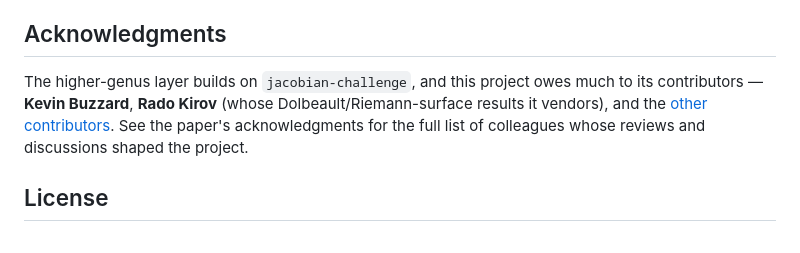
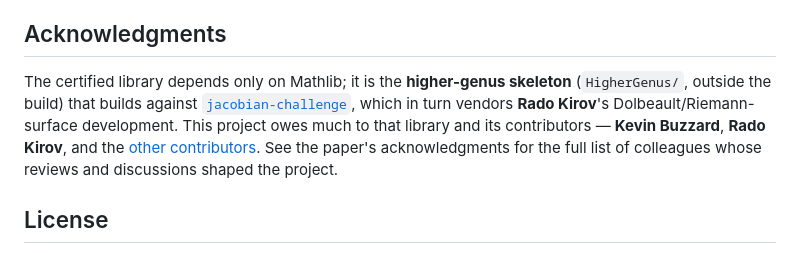
Before and after one commit to mrdouglasny/seiberg-witten, a Markdown page: README.md, the part around the change. Drawn GitHub-style.

Commit message:
README: precise attribution in acknowledgments
It is the higher-genus skeleton (unbuilt) that builds against
jacobian-challenge, which in turn vendors Rado Kirov's Dolbeault/
Riemann-surface development; the certified library depends only on
Mathlib. The previous sentence's 'it vendors' misattributed the chain.

Co-Authored-By: Claude Fable 5 <noreply@anthropic.com>

```diff
--- a/README.md
+++ b/README.md
@@ -99,9 +99,11 @@ are Mathlib-only. `HigherGenus/README.md` has the re-enable recipe; discharging
 
 ## Acknowledgments
 
-The higher-genus layer builds on `jacobian-challenge`, and this project owes much to
-its contributors — **Kevin Buzzard**, **Rado Kirov** (whose Dolbeault/Riemann-surface
-results it vendors), and the
+The certified library depends only on Mathlib; it is the **higher-genus skeleton**
+(`HigherGenus/`, outside the build) that builds against
+[`jacobian-challenge`](https://github.com/mrdouglasny/jacobian-challenge), which in
+turn vendors **Rado Kirov**'s Dolbeault/Riemann-surface development. This project owes
+much to that library and its contributors — **Kevin Buzzard**, **Rado Kirov**, and the
 [other contributors](https://github.com/mrdouglasny/jacobian-challenge/graphs/contributors).
 See the paper's acknowledgments for the full list of colleagues whose reviews and
 discussions shaped the project.
```
